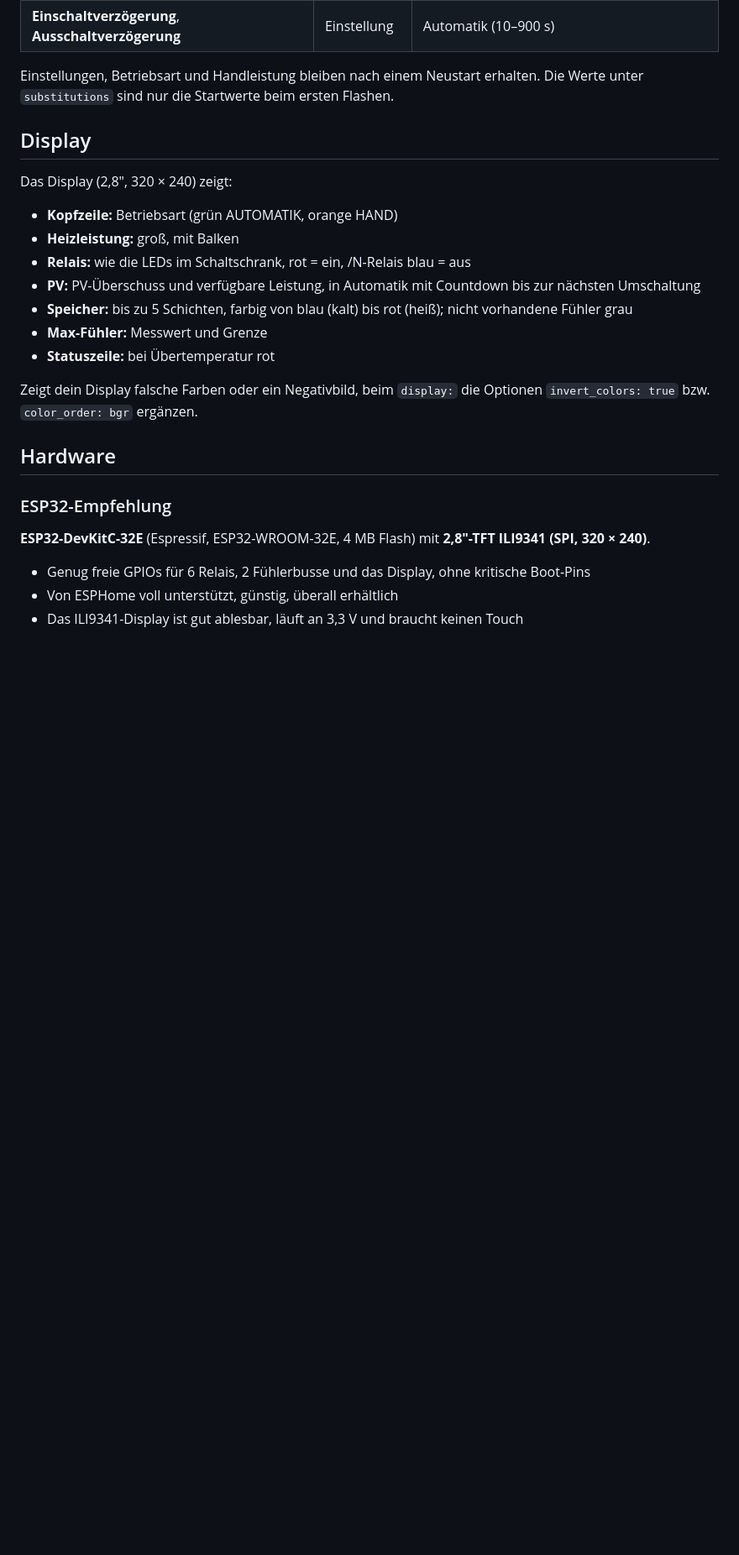
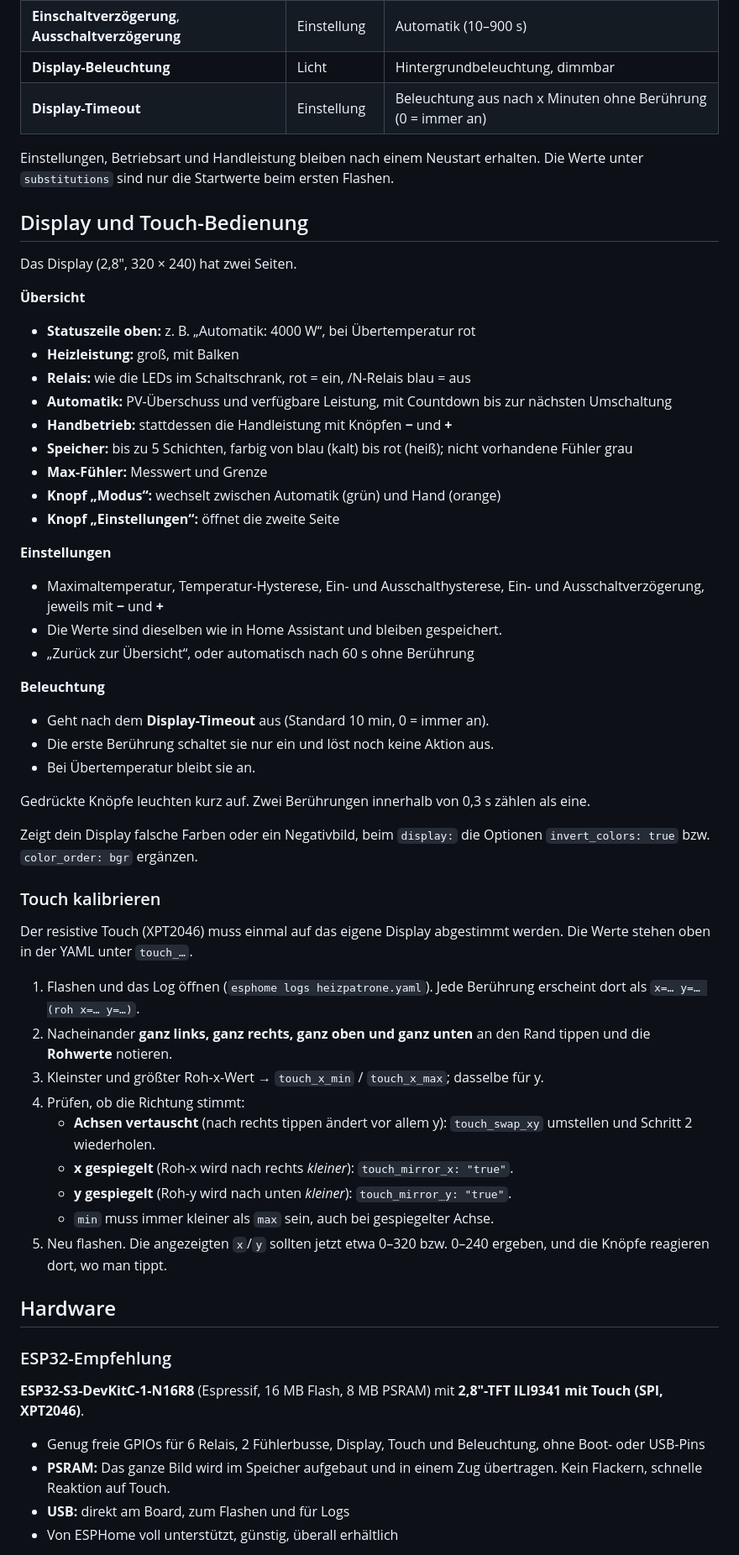
Before and after one commit to MarkusKAuatria/ESP-Home, a Markdown page: README.md, the part around one of its changes. Shown at 84% size. GitHub-like rendering; blank space fills up the shorter version.

```diff
--- a/README.md
+++ b/README.md
@@ -86,30 +86,62 @@ Die Leistung wird über die Entität **Handleistung** vorgegeben (0 … 9000 W)
 | **Maximaltemperatur**, **Temperatur-Hysterese** | Einstellung | Übertemperatur-Abschaltung |
 | **Einschalthysterese**, **Ausschalthysterese** | Einstellung | Automatik |
 | **Einschaltverzögerung**, **Ausschaltverzögerung** | Einstellung | Automatik (10–900 s) |
+| **Display-Beleuchtung** | Licht | Hintergrundbeleuchtung, dimmbar |
+| **Display-Timeout** | Einstellung | Beleuchtung aus nach x Minuten ohne Berührung (0 = immer an) |
 
 Einstellungen, Betriebsart und Handleistung bleiben nach einem Neustart erhalten. Die Werte unter `substitutions` sind nur die Startwerte beim ersten Flashen.
 
-## Display
+## Display und Touch-Bedienung
 
-Das Display (2,8", 320 × 240) zeigt:
+Das Display (2,8", 320 × 240) hat zwei Seiten.
 
-- **Kopfzeile:** Betriebsart (grün AUTOMATIK, orange HAND)
+**Übersicht**
+- **Statuszeile oben:** z. B. „Automatik: 4000 W“, bei Übertemperatur rot
 - **Heizleistung:** groß, mit Balken
 - **Relais:** wie die LEDs im Schaltschrank, rot = ein, /N-Relais blau = aus
-- **PV:** PV-Überschuss und verfügbare Leistung, in Automatik mit Countdown bis zur nächsten Umschaltung
+- **Automatik:** PV-Überschuss und verfügbare Leistung, mit Countdown bis zur nächsten Umschaltung
+- **Handbetrieb:** stattdessen die Handleistung mit Knöpfen **−** und **+**
 - **Speicher:** bis zu 5 Schichten, farbig von blau (kalt) bis rot (heiß); nicht vorhandene Fühler grau
 - **Max-Fühler:** Messwert und Grenze
-- **Statuszeile:** bei Übertemperatur rot
+- **Knopf „Modus“:** wechselt zwischen Automatik (grün) und Hand (orange)
+- **Knopf „Einstellungen“:** öffnet die zweite Seite
+
+**Einstellungen**
+- Maximaltemperatur, Temperatur-Hysterese, Ein- und Ausschalthysterese, Ein- und Ausschaltverzögerung, jeweils mit **−** und **+**
+- Die Werte sind dieselben wie in Home Assistant und bleiben gespeichert.
+- „Zurück zur Übersicht“, oder automatisch nach 60 s ohne Berührung
+
+**Beleuchtung**
+- Geht nach dem **Display-Timeout** aus (Standard 10 min, 0 = immer an).
+- Die erste Berührung schaltet sie nur ein und löst noch keine Aktion aus.
+- Bei Übertemperatur bleibt sie an.
+
+Gedrückte Knöpfe leuchten kurz auf. Zwei Berührungen innerhalb von 0,3 s zählen als eine.
 
 Zeigt dein Display falsche Farben oder ein Negativbild, beim `display:` die Optionen `invert_colors: true` bzw. `color_order: bgr` ergänzen.
+
+### Touch kalibrieren
+
+Der resistive Touch (XPT2046) muss einmal auf das eigene Display abgestimmt werden. Die Werte stehen oben in der YAML unter `touch_…`.
+
+1. Flashen und das Log öffnen (`esphome logs heizpatrone.yaml`). Jede Berührung erscheint dort als `x=… y=… (roh x=… y=…)`.
+2. Nacheinander **ganz links, ganz rechts, ganz oben und ganz unten** an den Rand tippen und die **Rohwerte** notieren.
+3. Kleinster und größter Roh-x-Wert → `touch_x_min` / `touch_x_max`; dasselbe für y.
+4. Prüfen, ob die Richtung stimmt:
+   - **Achsen vertauscht** (nach rechts tippen ändert vor allem y): `touch_swap_xy` umstellen und Schritt 2 wiederholen.
+   - **x gespiegelt** (Roh-x wird nach rechts *kleiner*): `touch_mirror_x: "true"`.
+   - **y gespiegelt** (Roh-y wird nach unten *kleiner*): `touch_mirror_y: "true"`.
+   - `min` muss immer kleiner als `max` sein, auch bei gespiegelter Achse.
+5. Neu flashen. Die angezeigten `x`/`y` sollten jetzt etwa 0–320 bzw. 0–240 ergeben, und die Knöpfe reagieren dort, wo man tippt.
 
 ## Hardware
 
 ### ESP32-Empfehlung
 
-**ESP32-DevKitC-32E** (Espressif, ESP32-WROOM-32E, 4 MB Flash) mit **2,8"-TFT ILI9341 (SPI, 320 × 240)**.
+**ESP32-S3-DevKitC-1-N16R8** (Espressif, 16 MB Flash, 8 MB PSRAM) mit **2,8"-TFT ILI9341 mit Touch (SPI, XPT2046)**.
 
-- Genug freie GPIOs für 6 Relais, 2 Fühlerbusse und das Display, ohne kritische Boot-Pins
+- Genug freie GPIOs für 6 Relais, 2 Fühlerbusse, Display, Touch und Beleuchtung, ohne Boot- oder USB-Pins
+- **PSRAM:** Das ganze Bild wird im Speicher aufgebaut und in einem Zug übertragen. Kein Flackern, schnelle Reaktion auf Touch.
+- **USB:** direkt am Board, zum Flashen und für Logs
 - Von ESPHome voll unterstützt, günstig, überall erhältlich
-- Das ILI9341-Display ist gut ablesbar, läuft an 3,3 V und braucht keinen Touch
 
```
Also changed, not shown: other parts of README.md (+66 -31 lines), docs/display-vorschau.png, 3 other files.
